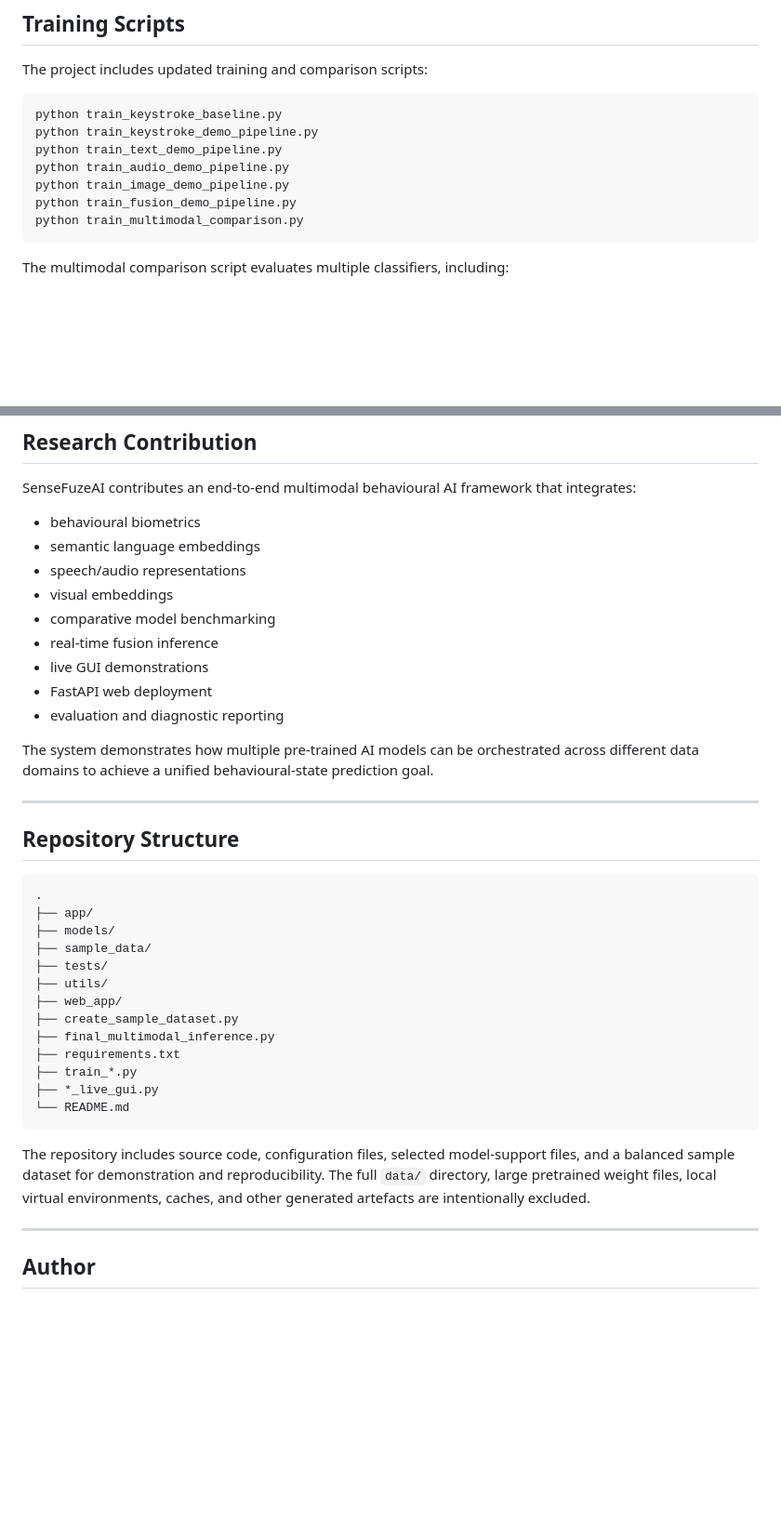
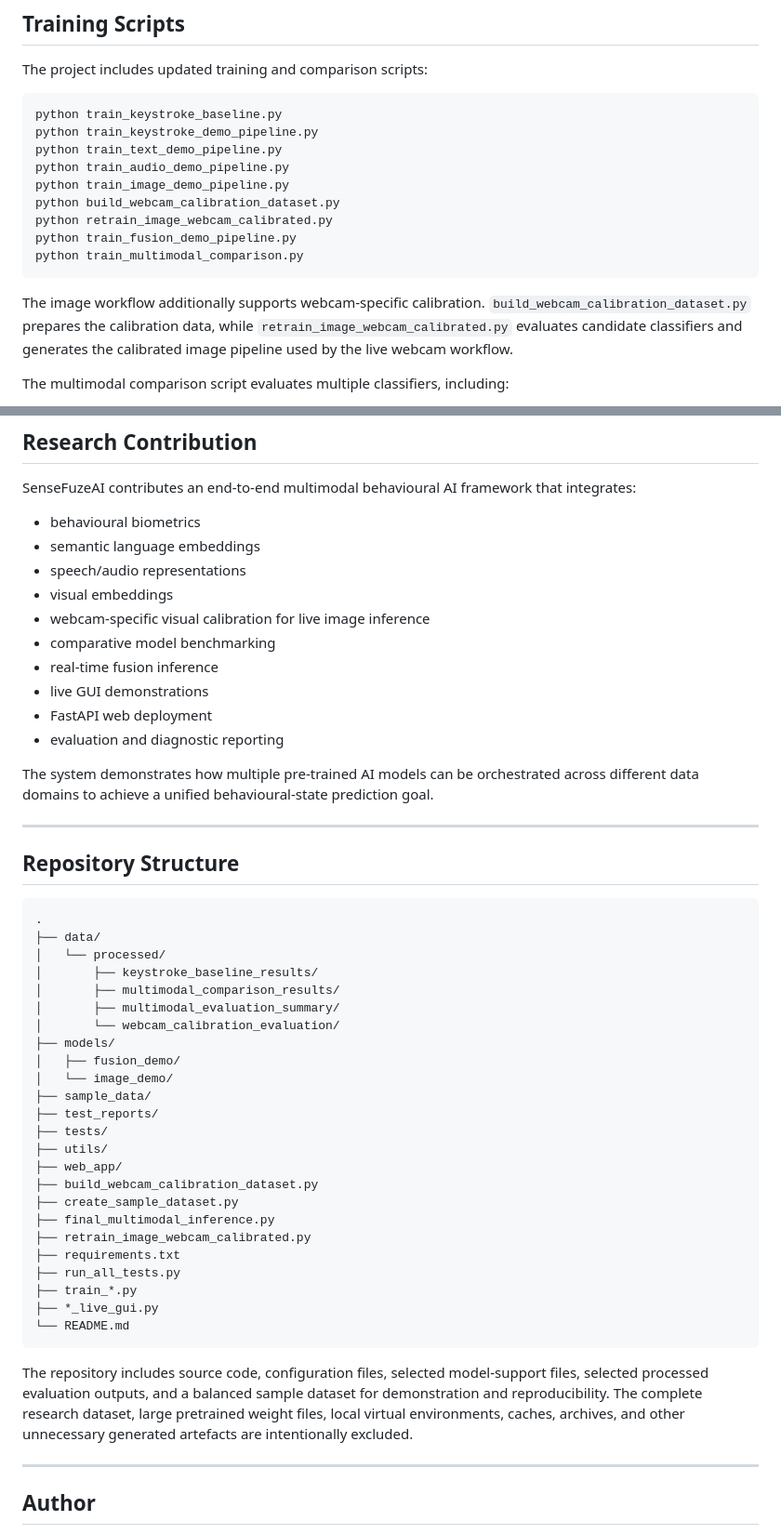
Before and after one commit to ngclara07/CM3070-Final-Project, a Markdown page: README.md, 2 parts joined by grey strips. Shown at 93% size. Drawn GitHub-style; blank space fills up the shorter version.

````diff
--- a/README.md
+++ b/README.md
@@ -285,9 +341,13 @@ python train_keystroke_demo_pipeline.py
 python train_text_demo_pipeline.py
 python train_audio_demo_pipeline.py
 python train_image_demo_pipeline.py
+python build_webcam_calibration_dataset.py
+python retrain_image_webcam_calibrated.py
 python train_fusion_demo_pipeline.py
 python train_multimodal_comparison.py
 ```
+
+The image workflow additionally supports webcam-specific calibration. `build_webcam_calibration_dataset.py` prepares the calibration data, while `retrain_image_webcam_calibrated.py` evaluates candidate classifiers and generates the calibrated image pipeline used by the live webcam workflow.
 
 The multimodal comparison script evaluates multiple classifiers, including:
 
@@ -568,6 +633,7 @@ SenseFuzeAI contributes an end-to-end multimodal behavioural AI framework that i
 * semantic language embeddings
 * speech/audio representations
 * visual embeddings
+* webcam-specific visual calibration for live image inference
 * comparative model benchmarking
 * real-time fusion inference
 * live GUI demonstrations
@@ -582,21 +648,32 @@ The system demonstrates how multiple pre-trained AI models can be orchestrated a
 
 ```text
 .
-├── app/
+├── data/
+│   └── processed/
+│       ├── keystroke_baseline_results/
+│       ├── multimodal_comparison_results/
+│       ├── multimodal_evaluation_summary/
+│       └── webcam_calibration_evaluation/
 ├── models/
+│   ├── fusion_demo/
+│   └── image_demo/
 ├── sample_data/
+├── test_reports/
 ├── tests/
 ├── utils/
 ├── web_app/
+├── build_webcam_calibration_dataset.py
 ├── create_sample_dataset.py
 ├── final_multimodal_inference.py
+├── retrain_image_webcam_calibrated.py
 ├── requirements.txt
+├── run_all_tests.py
 ├── train_*.py
 ├── *_live_gui.py
 └── README.md
 ```
 
-The repository includes source code, configuration files, selected model-support files, and a balanced sample dataset for demonstration and reproducibility. The full `data/` directory, large pretrained weight files, local virtual environments, caches, and other generated artefacts are intentionally excluded.
+The repository includes source code, configuration files, selected model-support files, selected processed evaluation outputs, and a balanced sample dataset for demonstration and reproducibility. The complete research dataset, large pretrained weight files, local virtual environments, caches, archives, and other unnecessary generated artefacts are intentionally excluded.
 
 ---
 
````
Also changed, not shown: other parts of README.md (+64 -3 lines).
